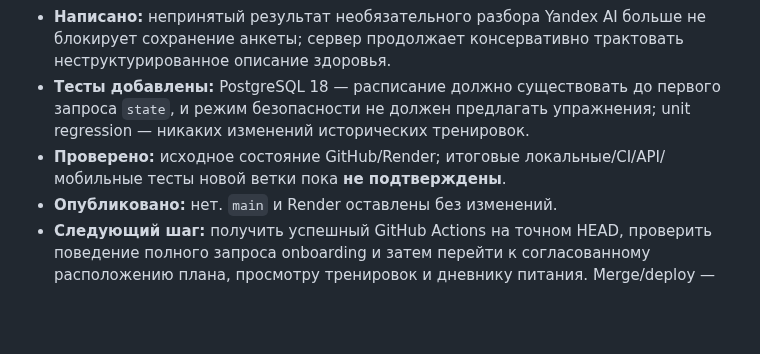
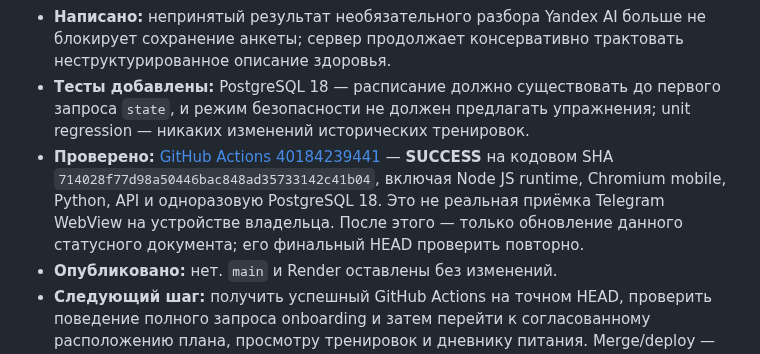
Before and after one commit to smirnovka907-crypto/formiq-bot, a Markdown page: docs/PROJECT_STATUS.md, the part around one of its changes. Rendered like a GitHub page; blank space fills up the shorter version.

Commit message:
docs: record verified SUCCESS on atomic onboarding code head and PR #22

```diff
--- a/docs/PROJECT_STATUS.md
+++ b/docs/PROJECT_STATUS.md
@@ -12,7 +12,7 @@
 - **Написано:** если ограничения здоровья требуют уточнения, календарь остаётся доступным, но небезопасные упражнения и кнопка старта не предлагаются; понятное предупреждение на экране «Тренировки».
 - **Написано:** непринятый результат необязательного разбора Yandex AI больше не блокирует сохранение анкеты; сервер продолжает консервативно трактовать неструктурированное описание здоровья.
 - **Тесты добавлены:** PostgreSQL 18 — расписание должно существовать до первого запроса `state`, и режим безопасности не должен предлагать упражнения; unit regression — никаких изменений исторических тренировок.
-- **Проверено:** исходное состояние GitHub/Render; итоговые локальные/CI/API/мобильные тесты новой ветки пока **не подтверждены**.
+- **Проверено:** [GitHub Actions 40184239441](https://github.com/smirnovka907-crypto/formiq-bot/actions/runs/40184239441) — **SUCCESS** на кодовом SHA `714028f77d98a50446bac848ad35733142c41b04`, включая Node JS runtime, Chromium mobile, Python, API и одноразовую PostgreSQL 18. Это не реальная приёмка Telegram WebView на устройстве владельца. После этого — только обновление данного статусного документа; его финальный HEAD проверить повторно.
 - **Опубликовано:** нет. `main` и Render оставлены без изменений.
 - **Следующий шаг:** получить успешный GitHub Actions на точном HEAD, проверить поведение полного запроса onboarding и затем перейти к согласованному расположению плана, просмотру тренировок и дневнику питания. Merge/deploy — исключительно после нового явного разрешения.
 
```
Also changed, not shown: other parts of docs/PROJECT_STATUS.md (+1 -1 lines).
